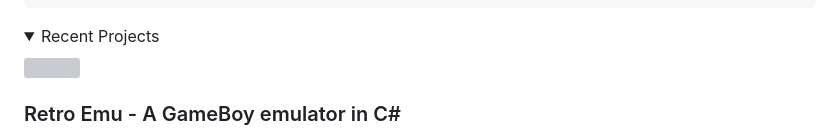
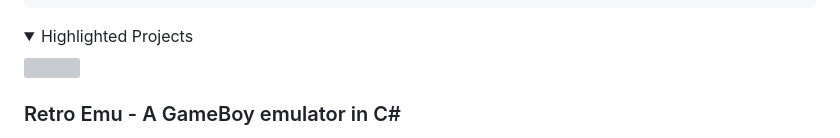
Before and after one commit to henningtandberg/henningtandberg, a Markdown page: README.md, the part around the change. Drawn GitHub-style; folded sections open; grey boxes are pictures that could not be loaded.

```diff
--- a/README.md
+++ b/README.md
@@ -22,7 +22,7 @@ var aboutMe = AboutMeBuilder
 </details>
 
 <details>
-<summary>Recent Projects</summary>
+<summary>Highlighted Projects</summary>
     <div>
         <a href="https://github.com/henningtandberg/RetroEmu">
             <img align="left" src="https://github-readme-stats.vercel.app/api/pin/?username=henningtandberg&repo=RetroEmu&show_owner=false&theme=dark"/>
```
